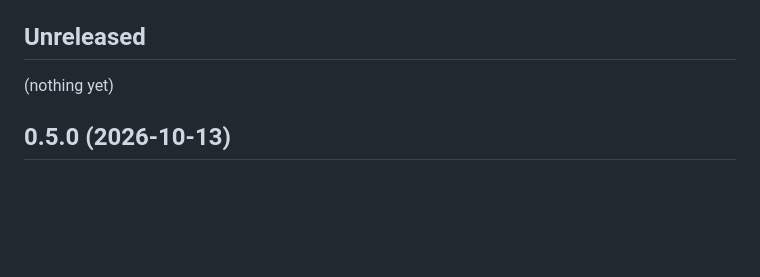
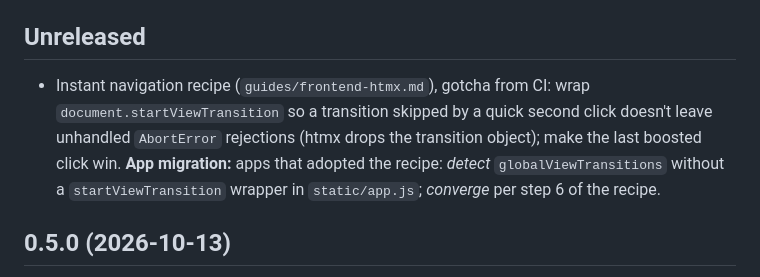
Before and after one commit to Rust-Off-Rails/rustoffrails, a Markdown page: CHANGELOG.md, the part around the change. Drawn GitHub-style; blank space fills up the shorter version.

```diff
--- a/CHANGELOG.md
+++ b/CHANGELOG.md
@@ -4,7 +4,7 @@ Each entry lists convention changes and what an existing app must do about them.
 
 ## Unreleased
 
-(nothing yet)
+- Instant navigation recipe (`guides/frontend-htmx.md`), gotcha from CI: wrap `document.startViewTransition` so a transition skipped by a quick second click doesn't leave unhandled `AbortError` rejections (htmx drops the transition object); make the last boosted click win. **App migration:** apps that adopted the recipe: *detect* `globalViewTransitions` without a `startViewTransition` wrapper in `static/app.js`; *converge* per step 6 of the recipe.
 
 ## 0.5.0 (2026-10-13)
 
```
Also changed, not shown: guides/frontend-htmx.md (+2 -1 lines).
